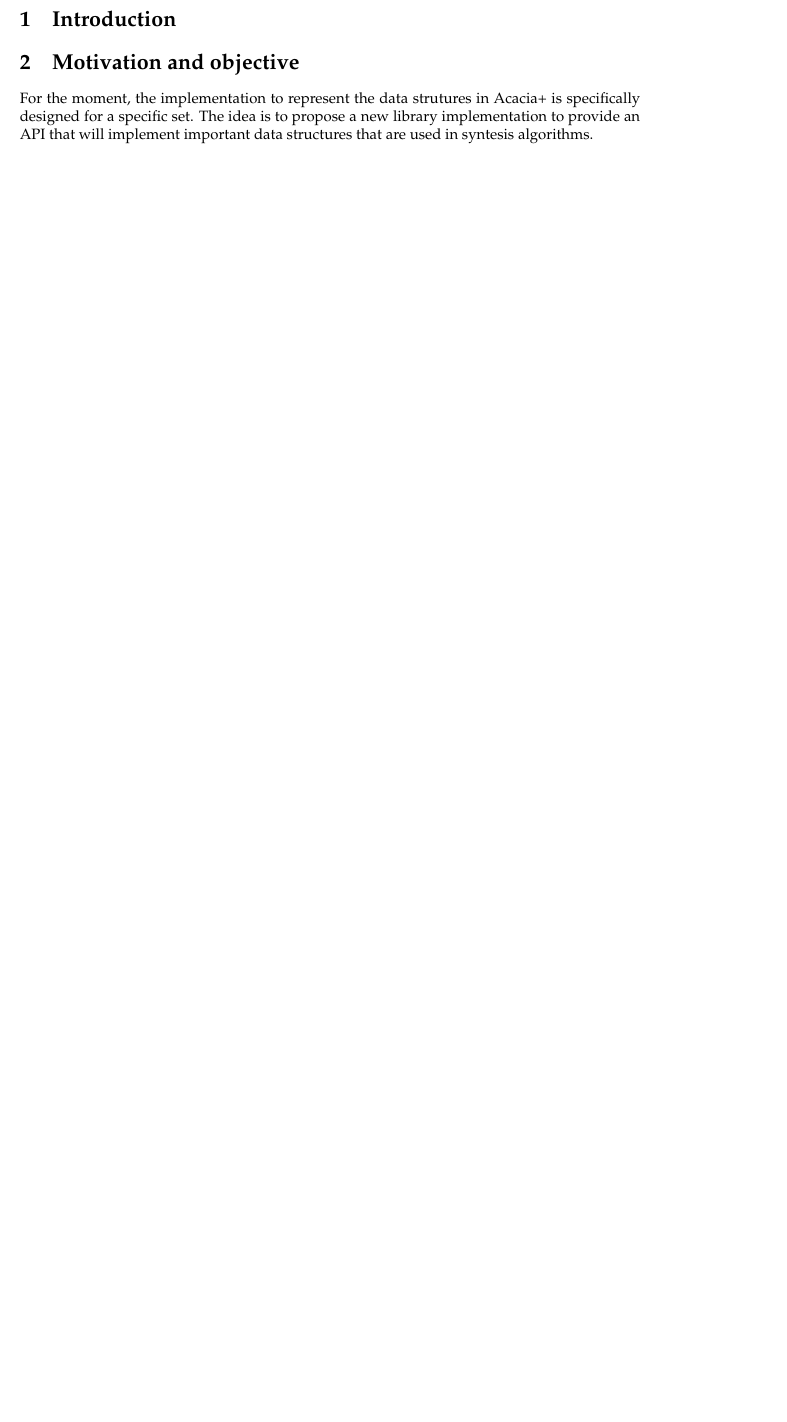
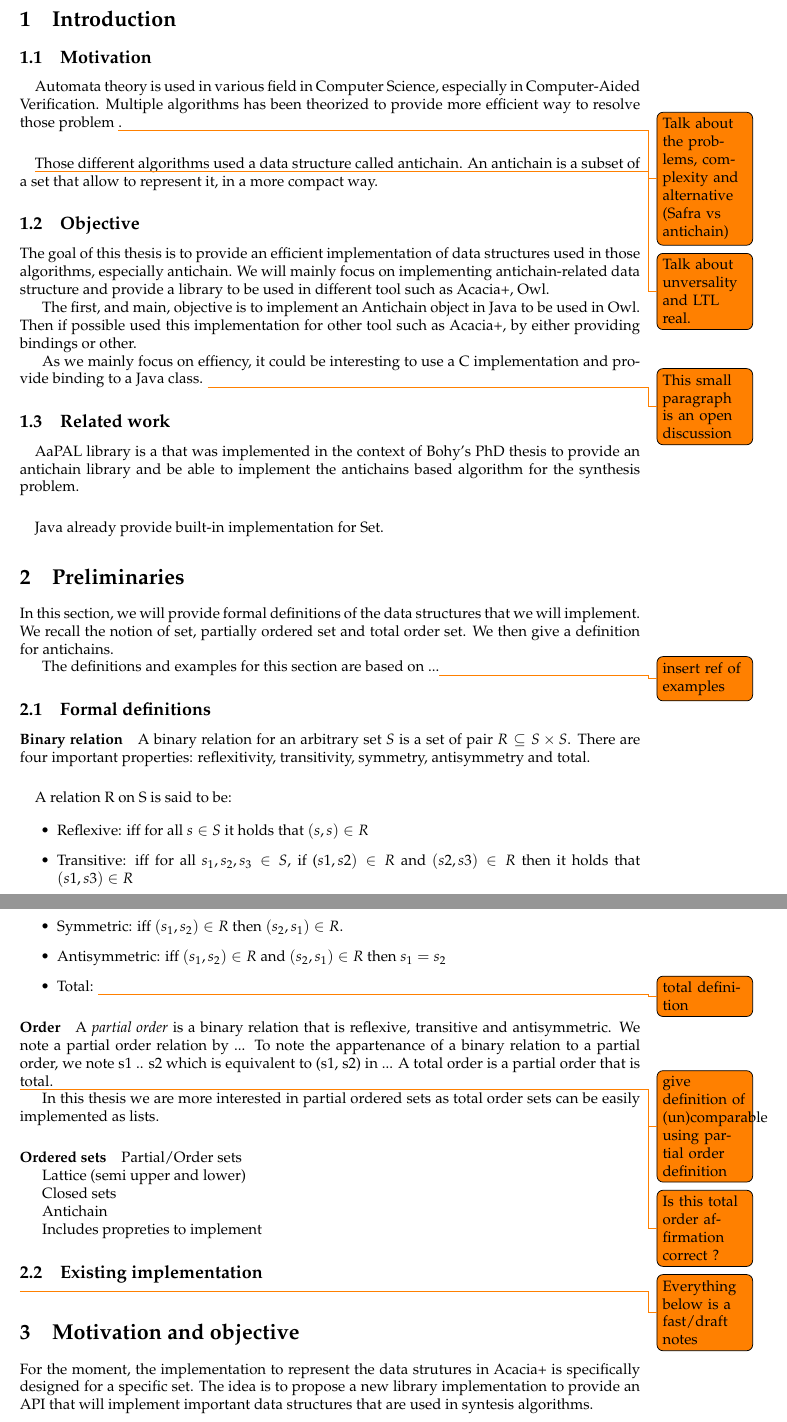
Before and after one commit to hqwisen/ma-papers, a LaTeX thesis (thesis/thesis.tex): part of page 3 of 3 before the commit and two parts of pages 3 and 4 of 5 after it, the two joined at a grey line, cut so that both start at the same text, the shorter picture padded with empty space. Compiled offline with pdfLaTeX.

Commit message:
thesis (draft #1 in progress)

```diff
--- a/thesis/thesis.tex
+++ b/thesis/thesis.tex
@@ -25,7 +25,7 @@
 \usepackage{hyperref}
 \usepackage{inconsolata}
 \usepackage{color}
-
+\usepackage{todonotes}
 
 \newenvironment{conditions}
   {\par\vspace{\abovedisplayskip}\noindent\begin{tabular}
@@ -131,9 +131,123 @@
 \section{Introduction}
 
 
+\subsection{Motivation}
+
+\paragraph{}
+
+
+Automata theory is used in various field in Computer Science, especially
+in Computer-Aided Verification. Multiple algorithms has been theorized
+to provide more efficient way to resolve those problem
+\todo{Talk about
+the problems, complexity and alternative (Safra vs antichain)}.
+
+
+\paragraph{}
+
+\todo{Talk about unversality and LTL real.}
+Those different algorithms used a data structure called antichain.
+An antichain is a subset of a set that allow to represent it, in a more
+compact way.
+
+\subsection{Objective}
+
+The goal of this thesis is to provide an efficient implementation of
+data structures used in those algorithms, especially antichain. We will
+mainly focus on implementing antichain-related data structure and provide
+a library to be used in different tool such as Acacia+, Owl.
+
+The first, and main, objective is to implement an Antichain object
+in Java to be used in Owl. Then if possible used this implementation
+for other tool such as Acacia+, by either providing bindings or other.
+
+As we mainly focus on effiency, it could be interesting to use a C
+implementation and provide binding to a Java class.
+\todo{This small paragraph is an open discussion}
+
+\subsection{Related work}
+
+\paragraph{}
+
+AaPAL library is a that was implemented in the context of Bohy's PhD thesis
+to provide an antichain library and be able to implement the antichains
+based algorithm for the synthesis problem.
+
+\paragraph{}
+
+Java already provide built-in implementation for Set.
+
+\section{Preliminaries}
+
+In this section, we will provide formal definitions of the data
+structures that we will implement. We recall the notion of set, partially
+ordered set and total order set. We then give a definition for antichains.
+
+The definitions and examples for this section are based on ...\todo{insert
+ref of examples}
+
+\subsection{Formal definitions}
+
+
+\paragraph{Binary relation}
+
+A binary relation for an arbitrary set $S$ is
+a set of pair $R \subseteq S \times S$.
+There are four important properties: reflexitivity, transitivity,
+symmetry, antisymmetry and total.
+
+\paragraph{}
+
+A relation R on S is said to be:
+
+\begin{itemize}
+    \item Reflexive:
+    iff for all $s \in S$ it holds that $(s, s) \in R$
+    \item Transitive:
+    iff for all $s_1, s_2, s_3 \in S$,
+    if ($s1, s2) \in R$ and $(s2, s3) \in R$
+    then it holds that $(s1, s3) \in R$
+    \item Symmetric: iff $(s_1, s_2) \in R$ then $(s_2, s_1) \in R$.
+    \item Antisymmetric: iff $(s_1, s_2) \in R$
+    and $(s_2, s_1) \in R$ then $s_1 = s_2$
+    \item Total: \todo{total definition}
+\end{itemize}
+
+\paragraph{Order}
+
+A \textit{partial order} is a binary relation that is reflexive,
+transitive and antisymmetric. We note a
+partial order relation by ... To note the appartenance of a binary
+relation to a partial order, we note s1 .. s2 which is equivalent
+to (s1, s2) in ...
+A total order is a partial order that is total.
+\todo{give definition of (un)comparable using partial order definition}
+
+\todo{Is this total order affirmation correct ?}
+In this thesis we are more interested in partial ordered sets as
+total order sets can be easily implemented as lists.
+
+\paragraph{Ordered sets}
+
+Partial/Order sets
+
+Lattice (semi upper and lower)
+
+Closed sets
+
+Antichain
+
+Includes propreties to implement
+
+\subsection{Existing implementation}
+
+
+\todo{Everything below is a fast/draft notes}
+
 \section{Motivation and objective}
 
-For the moment, the implementation to represent the data strutures in Acacia+
+For the moment, the implementation to represent the data strutures in
+ Acacia+
 is specifically designed for a specific set. The idea is to propose a new
 library implementation to provide an API that will implement important
 data structures that are used in syntesis algorithms.
```
Also changed, not shown: thesis/thesis.bib (+32 -10 lines), thesis/thesis.pdf, thesis/thesis.tex (33 more changed lines).
